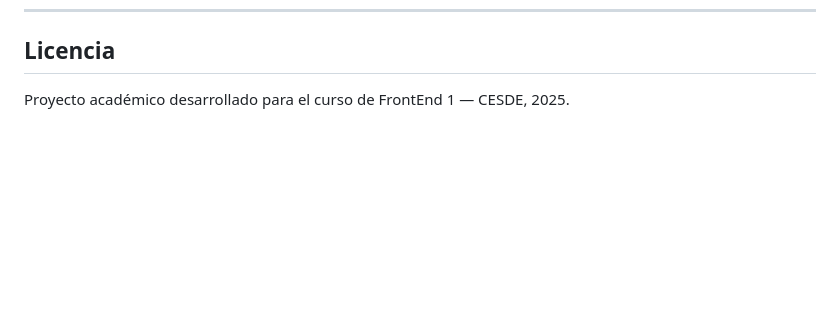
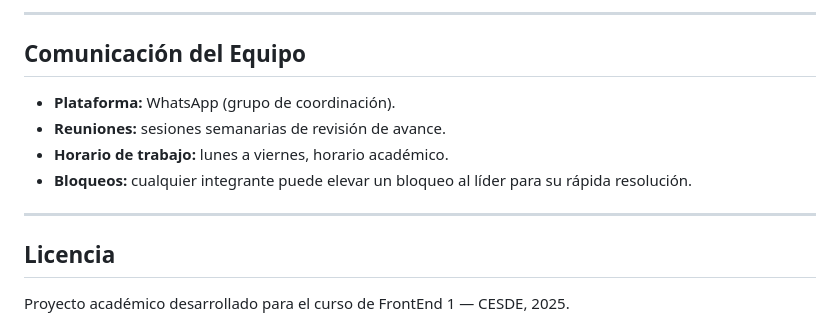
Before and after one commit to santicalde2108/frontend, a Markdown page: README.md, the part around one of its changes. GitHub-like rendering; blank space fills up the shorter version.

Commit message:
docs: agregar reglas de colaboración y estrategia GitFlow al README

```diff
--- a/README.md
+++ b/README.md
@@ -131,3 +261,14 @@ El archivo `auth.js` demuestra el uso de:
+---
+
+## Comunicación del Equipo
+
+- **Plataforma:** WhatsApp (grupo de coordinación).
+- **Reuniones:** sesiones semanarias de revisión de avance.
+- **Horario de trabajo:** lunes a viernes, horario académico.
+- **Bloqueos:** cualquier integrante puede elevar un bloqueo al líder para su rápida resolución.
+
+---
+
 ## Licencia
 
 Proyecto académico desarrollado para el curso de FrontEnd 1 — CESDE, 2025.
```
Also changed, not shown: other parts of README.md (+130 -0 lines).
